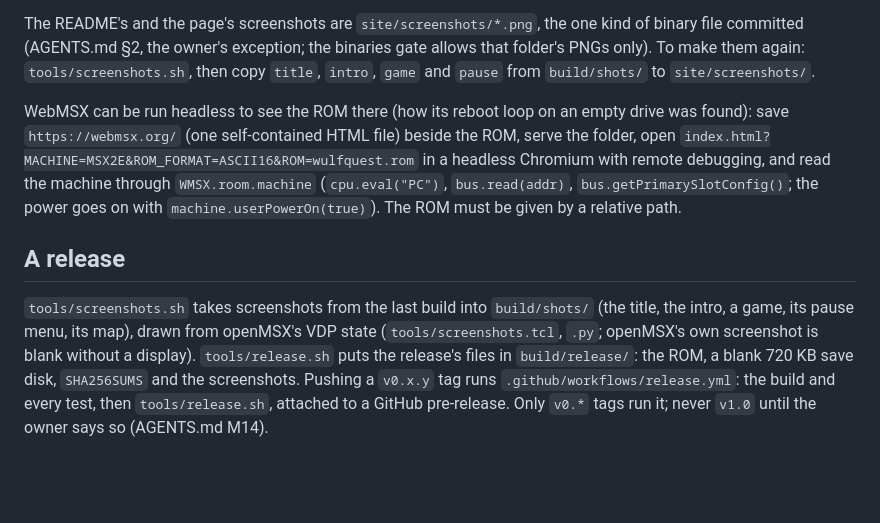
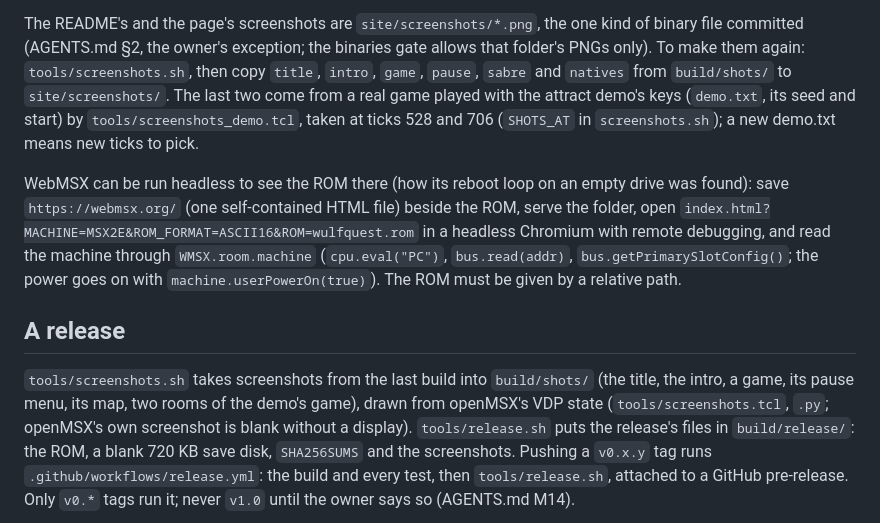
Before and after one commit to boaglio/wulfquest-msx, a Markdown page: DEVELOPER.md, the part around the change. GitHub-like rendering; blank space fills up the shorter version.

```diff
--- a/DEVELOPER.md
+++ b/DEVELOPER.md
@@ -350,8 +350,11 @@ run by hand from the Actions tab. To look at it locally:
 The README's and the page's screenshots are `site/screenshots/*.png`, the
 one kind of binary file committed (AGENTS.md §2, the owner's exception; the
 binaries gate allows that folder's PNGs only). To make them again:
-`tools/screenshots.sh`, then copy `title`, `intro`, `game` and `pause` from
-`build/shots/` to `site/screenshots/`.
+`tools/screenshots.sh`, then copy `title`, `intro`, `game`, `pause`, `sabre`
+and `natives` from `build/shots/` to `site/screenshots/`. The last two come
+from a real game played with the attract demo's keys (`demo.txt`, its seed
+and start) by `tools/screenshots_demo.tcl`, taken at ticks 528 and 706
+(`SHOTS_AT` in `screenshots.sh`); a new demo.txt means new ticks to pick.
 
 WebMSX can be run headless to see the ROM there (how its reboot loop on
 an empty drive was found): save `https://webmsx.org/` (one self-contained
@@ -365,7 +368,8 @@ headless Chromium with remote debugging, and read the machine through
 ## A release
 
 `tools/screenshots.sh` takes screenshots from the last build into
-`build/shots/` (the title, the intro, a game, its pause menu, its map),
+`build/shots/` (the title, the intro, a game, its pause menu, its map, two
+rooms of the demo's game),
 drawn from openMSX's VDP state (`tools/screenshots.tcl`, `.py`; openMSX's
 own screenshot is blank without a display). `tools/release.sh` puts the
 release's files in `build/release/`: the ROM, a blank 720 KB save disk,
```
Also changed, not shown: AGENTS.md (+3 -1 lines), README.md (+4 -0 lines), site/screenshots/natives.png (added), site/screenshots/sabre.png (added), 3 other files.
